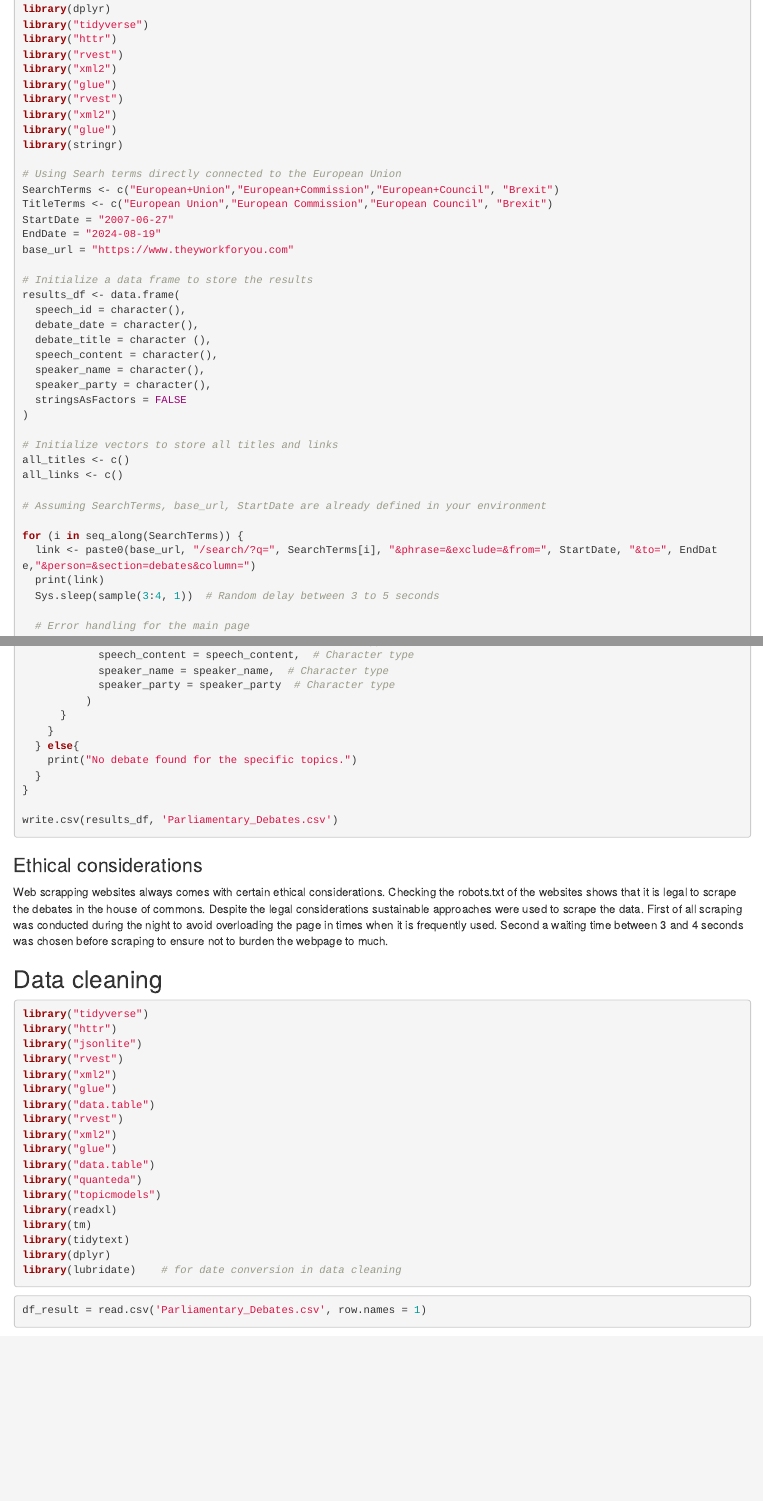
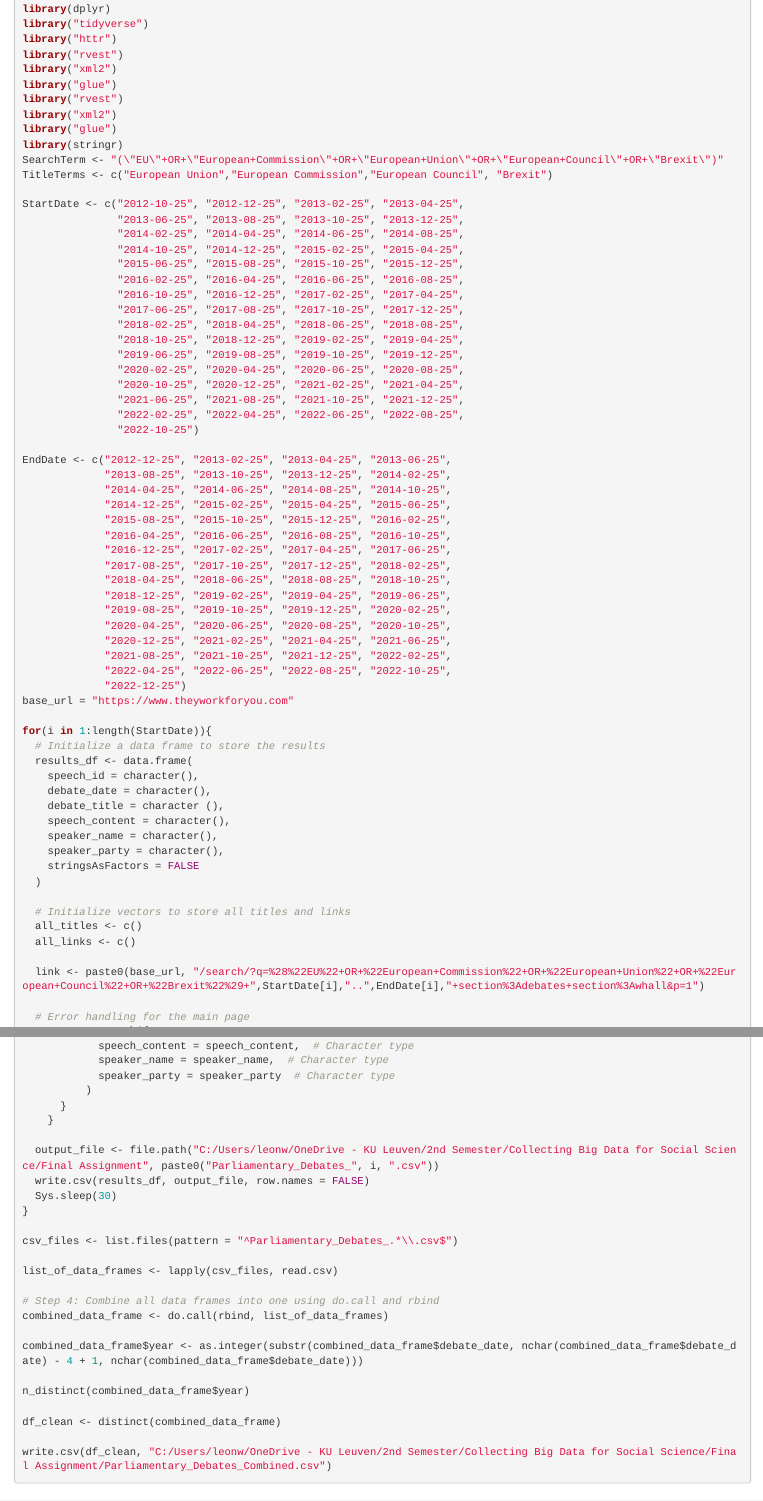
Before and after one commit to Leowiser/Parliamentary_Debates, an R Markdown document (Final Paper.Rmd): the page in a window 1100 px wide, from 1340 px down before the commit and from 1300 px down after it, so that both start at the same text, and a second part further down, joined at a grey line. Rendered offline with R 4.5, knitr and Pandoc, with nearby package versions; some code elsewhere in the file could not run offline.

Commit message:
Update Final Paper.Rmd

````diff
--- a/Final Paper.Rmd
+++ b/Final Paper.Rmd
@@ -63,35 +62,61 @@ library("rvest")
 library("xml2")
 library("glue")
 library(stringr)
+SearchTerm <- "(\"EU\"+OR+\"European+Commission\"+OR+\"European+Union\"+OR+\"European+Council\"+OR+\"Brexit\")"
+TitleTerms <- c("European Union","European Commission","European Council", "Brexit")
 
-# Using Searh terms directly connected to the European Union
-SearchTerms <- c("European+Union","European+Commission","European+Council", "Brexit")
-TitleTerms <- c("European Union","European Commission","European Council", "Brexit")
-StartDate = "2007-06-27"
-EndDate = "2024-08-19"
+StartDate <- c("2012-10-25", "2012-12-25", "2013-02-25", "2013-04-25",
+               "2013-06-25", "2013-08-25", "2013-10-25", "2013-12-25",
+               "2014-02-25", "2014-04-25", "2014-06-25", "2014-08-25",
+               "2014-10-25", "2014-12-25", "2015-02-25", "2015-04-25",
+               "2015-06-25", "2015-08-25", "2015-10-25", "2015-12-25",
+               "2016-02-25", "2016-04-25", "2016-06-25", "2016-08-25",
+               "2016-10-25", "2016-12-25", "2017-02-25", "2017-04-25",
+               "2017-06-25", "2017-08-25", "2017-10-25", "2017-12-25",
+               "2018-02-25", "2018-04-25", "2018-06-25", "2018-08-25",
+               "2018-10-25", "2018-12-25", "2019-02-25", "2019-04-25",
+               "2019-06-25", "2019-08-25", "2019-10-25", "2019-12-25",
+               "2020-02-25", "2020-04-25", "2020-06-25", "2020-08-25",
+               "2020-10-25", "2020-12-25", "2021-02-25", "2021-04-25",
+               "2021-06-25", "2021-08-25", "2021-10-25", "2021-12-25",
+               "2022-02-25", "2022-04-25", "2022-06-25", "2022-08-25",
+               "2022-10-25")
+
+EndDate <- c("2012-12-25", "2013-02-25", "2013-04-25", "2013-06-25",
+             "2013-08-25", "2013-10-25", "2013-12-25", "2014-02-25",
+             "2014-04-25", "2014-06-25", "2014-08-25", "2014-10-25",
+             "2014-12-25", "2015-02-25", "2015-04-25", "2015-06-25",
+             "2015-08-25", "2015-10-25", "2015-12-25", "2016-02-25",
+             "2016-04-25", "2016-06-25", "2016-08-25", "2016-10-25",
+             "2016-12-25", "2017-02-25", "2017-04-25", "2017-06-25",
+             "2017-08-25", "2017-10-25", "2017-12-25", "2018-02-25",
+             "2018-04-25", "2018-06-25", "2018-08-25", "2018-10-25",
+             "2018-12-25", "2019-02-25", "2019-04-25", "2019-06-25",
+             "2019-08-25", "2019-10-25", "2019-12-25", "2020-02-25",
+             "2020-04-25", "2020-06-25", "2020-08-25", "2020-10-25",
+             "2020-12-25", "2021-02-25", "2021-04-25", "2021-06-25",
+             "2021-08-25", "2021-10-25", "2021-12-25", "2022-02-25",
+             "2022-04-25", "2022-06-25", "2022-08-25", "2022-10-25",
+             "2022-12-25")
 base_url = "https://www.theyworkforyou.com"
 
-# Initialize a data frame to store the results
-results_df <- data.frame(
-  speech_id = character(),
-  debate_date = character(),
-  debate_title = character (),
-  speech_content = character(),
-  speaker_name = character(),
-  speaker_party = character(),
-  stringsAsFactors = FALSE
-)
+for(i in 1:length(StartDate)){
+  # Initialize a data frame to store the results
+  results_df <- data.frame(
+    speech_id = character(),
+    debate_date = character(),
+    debate_title = character (),
+    speech_content = character(),
+    speaker_name = character(),
+    speaker_party = character(),
+    stringsAsFactors = FALSE
+  )
 
-# Initialize vectors to store all titles and links
-all_titles <- c()
-all_links <- c()
+  # Initialize vectors to store all titles and links
+  all_titles <- c()
+  all_links <- c()
 
-# Assuming SearchTerms, base_url, StartDate are already defined in your environment
-
-for (i in seq_along(SearchTerms)) {
-  link <- paste0(base_url, "/search/?q=", SearchTerms[i], "&phrase=&exclude=&from=", StartDate, "&to=", EndDate,"&person=&section=debates&column=")
-  print(link)
-  Sys.sleep(sample(3:4, 1))  # Random delay between 3 to 5 seconds
+  link <- paste0(base_url, "/search/?q=%28%22EU%22+OR+%22European+Commission%22+OR+%22European+Union%22+OR+%22European+Council%22+OR+%22Brexit%22%29+",StartDate[i],"..",EndDate[i],"+section%3Adebates+section%3Awhall&p=1")
 
   # Error handling for the main page
   page <- tryCatch({
@@ -228,12 +257,26 @@ for (i in seq_along(SearchTerms)) {
           )
       }
     }
-  } else{
-    print("No debate found for the specific topics.")
-  }
+
+  output_file <- file.path("C:/Users/leonw/OneDrive - KU Leuven/2nd Semester/Collecting Big Data for Social Science/Final Assignment", paste0("Parliamentary_Debates_", i, ".csv"))
+  write.csv(results_df, output_file, row.names = FALSE)
+  Sys.sleep(30)
 }
 
-write.csv(results_df, 'Parliamentary_Debates.csv')
+csv_files <- list.files(pattern = "^Parliamentary_Debates_.*\\.csv$")
+
+list_of_data_frames <- lapply(csv_files, read.csv)
+
+# Step 4: Combine all data frames into one using do.call and rbind
+combined_data_frame <- do.call(rbind, list_of_data_frames)
+
+combined_data_frame$year <- as.integer(substr(combined_data_frame$debate_date, nchar(combined_data_frame$debate_date) - 4 + 1, nchar(combined_data_frame$debate_date)))
+
+n_distinct(combined_data_frame$year)
+
+df_clean <- distinct(combined_data_frame)
+
+write.csv(df_clean, "C:/Users/leonw/OneDrive - KU Leuven/2nd Semester/Collecting Big Data for Social Science/Final Assignment/Parliamentary_Debates_Combined.csv")
 ```
 
 ### Ethical considerations
````
Also changed, not shown: Final Paper.Rmd (41 more changed lines).
